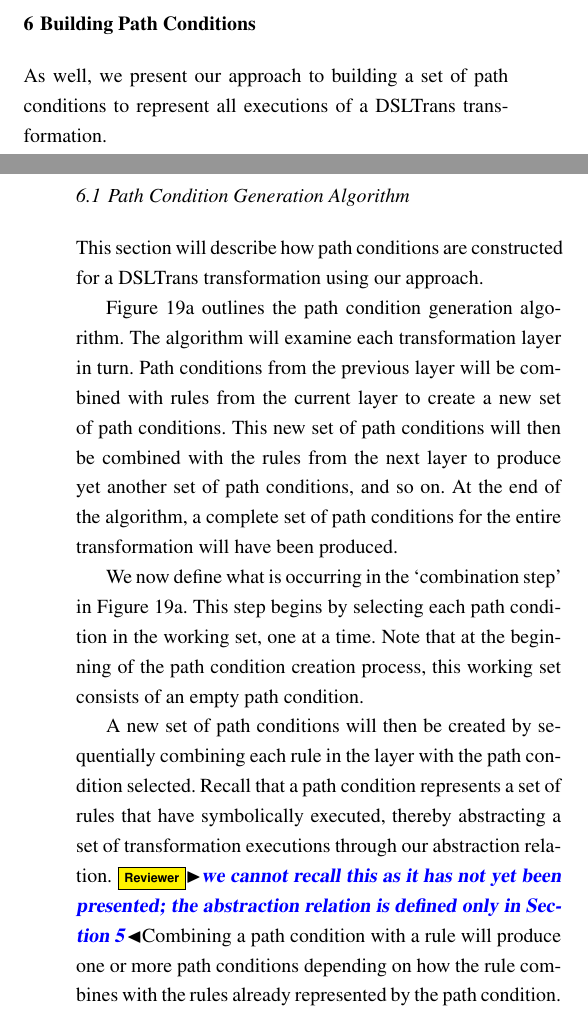
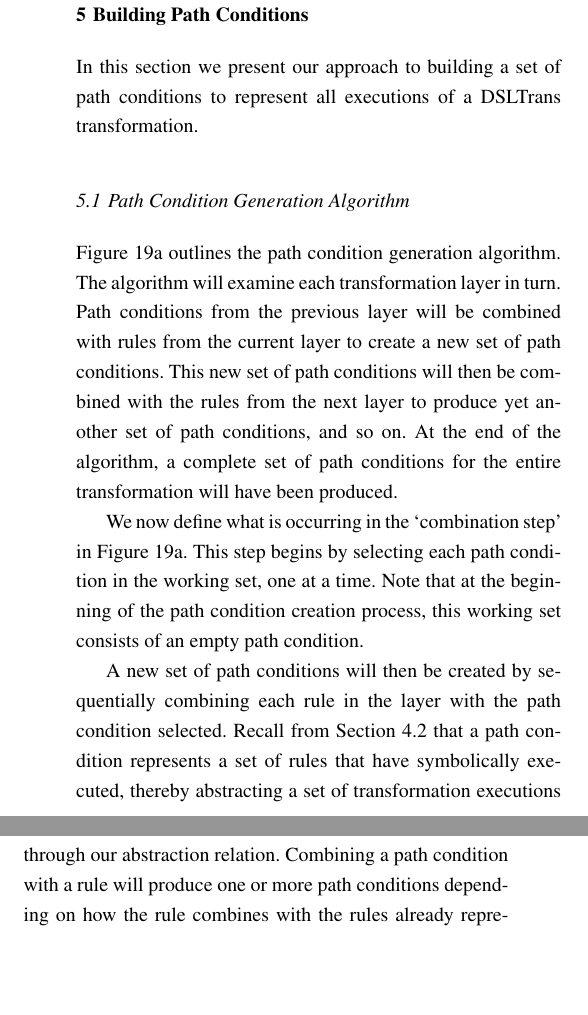
Before and after one commit to levilucio/DSLTrans-verif-theory, a LaTeX paper (main.tex, which reads text/building_path_conditions.tex): two parts of the columns of pages 25 and 26 of 49 before the commit and two parts of the columns of page 21 of 49 after it, joined at a grey line, cut so that both start at the same text, the shorter picture padded with empty space. Compiled offline with pdfLaTeX.

Commit message:
Updates to building PCs.

```diff
--- a/text/building_path_conditions.tex
+++ b/text/building_path_conditions.tex
@@ -1,14 +1,12 @@
 \section{Building Path Conditions}
 \label{sec:building_pcs}
 
-As well, we present our approach to building a set of path conditions to represent all executions of a DSLTrans transformation.
+In this section we present our approach to building a set of path conditions to represent all executions of a DSLTrans transformation.
 
 
 
 \subsection{Path Condition Generation Algorithm}
 \label{sec:gen_all_pcs}
-
- This section will describe how path conditions are constructed for a DSLTrans transformation using our approach.
 
 \cref{fig:next_layer} outlines the path condition generation algorithm. The algorithm will examine each transformation layer in turn. Path conditions from the previous layer will be combined with rules from the current layer to create a new set of path conditions. This new set of path conditions will then be combined with the rules from the next layer to produce yet another set of path conditions, and so on. At the end of the algorithm, a complete set of path conditions for the entire transformation will have been produced.
 
@@ -35,8 +33,7 @@ As well, we present our approach to building a set of path conditions to represe
 
 We now define what is occurring in the `combination step' in \cref{fig:next_layer}. This step begins by selecting each path condition in the working set, one at a time. Note that at the beginning of the path condition creation process, this working set consists of an empty path condition.
 
-A new set of path conditions will then be created by sequentially combining each rule in the layer with the path condition selected. Recall that a path condition represents a set of rules that have symbolically executed, thereby abstracting a set of transformation executions through our abstraction relation. \reviewer{we cannot recall this as it has not yet been presented;
-the abstraction relation is defined only in Section 5}Combining a path condition with a rule will produce one or more path conditions depending on how the rule combines with the rules already represented by the path condition. The pre- and post- conditions defined by the path condition will be modified according to the elements found in that rule.
+A new set of path conditions will then be created by sequentially combining each rule in the layer with the path condition selected. Recall from \cref{subsec:gen_path_conds} that a path condition represents a set of rules that have symbolically executed, thereby abstracting a set of transformation executions through our abstraction relation. Combining a path condition with a rule will produce one or more path conditions depending on how the rule combines with the rules already represented by the path condition. The pre- and post- conditions defined by the path condition will be modified according to the elements found in that rule.
 
 Each of the new path conditions created from combining a rule with a path condition will then be combined with the next rule in the layer. A small example is shown in \cref{fig:layers_pc2}, where a path condition is combined with two rules. Note that a rule can combine with a path condition in multiple ways (differentiated by prime marks in the figure). \Cref{fig:all_pcs2} shows how path conditions from the previous layer are sequentially combined with all the rules from the current layer. All the path conditions for the layer are then collected to produce the final working set of path conditions for the layer.
 
```
Also changed, not shown: main.tex (+1 -1 lines), text/abstraction_proofs.tex (+0 -2 lines), text/abstraction_relation.tex (+1 -1 lines).
